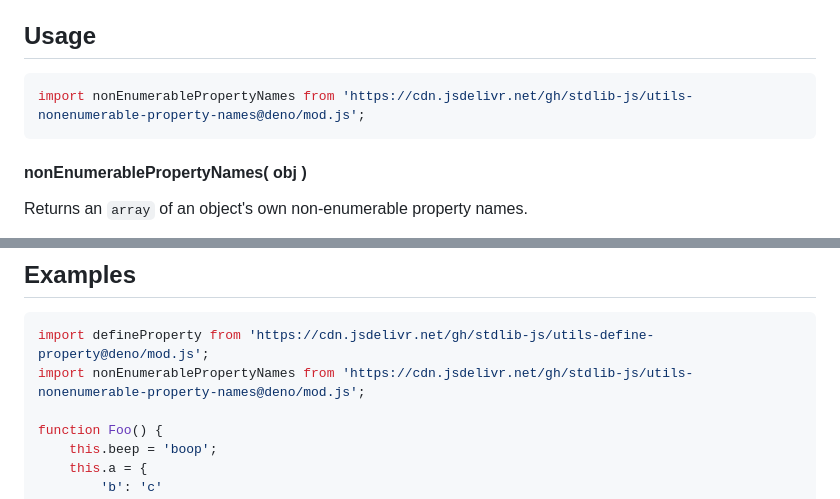
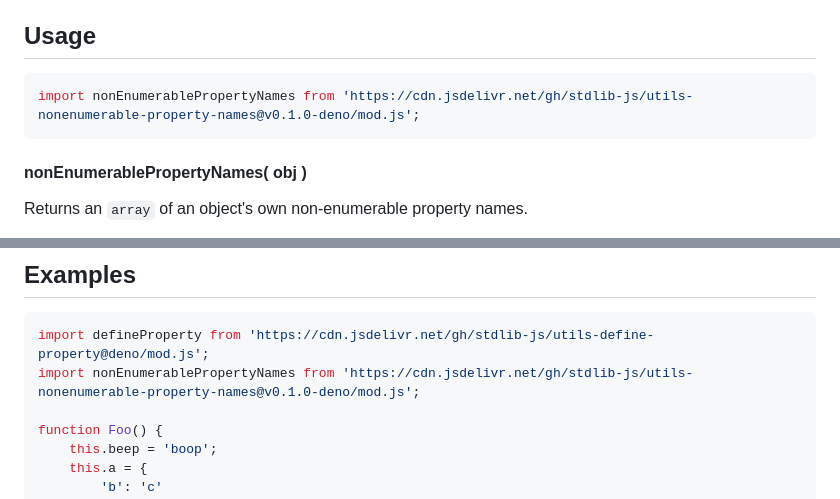
Before and after one commit to stdlib-js/utils-nonenumerable-property-names, a Markdown page: README.md, 2 parts joined by grey strips. GitHub-like rendering.

Commit message:
Update README.md for Deno bundle v0.1.0

````diff
--- a/README.md
+++ b/README.md
@@ -44,7 +44,7 @@ limitations under the License.
 <!-- eslint-disable id-length -->
 
 ```javascript
-import nonEnumerablePropertyNames from 'https://cdn.jsdelivr.net/gh/stdlib-js/utils-nonenumerable-property-names@deno/mod.js';
+import nonEnumerablePropertyNames from 'https://cdn.jsdelivr.net/gh/stdlib-js/utils-nonenumerable-property-names@v0.1.0-deno/mod.js';
 ```
 
 #### nonEnumerablePropertyNames( obj )
@@ -93,7 +93,7 @@ var keys = nonEnumerablePropertyNames( obj );
 
 ```javascript
 import defineProperty from 'https://cdn.jsdelivr.net/gh/stdlib-js/utils-define-property@deno/mod.js';
-import nonEnumerablePropertyNames from 'https://cdn.jsdelivr.net/gh/stdlib-js/utils-nonenumerable-property-names@deno/mod.js';
+import nonEnumerablePropertyNames from 'https://cdn.jsdelivr.net/gh/stdlib-js/utils-nonenumerable-property-names@v0.1.0-deno/mod.js';
 
 function Foo() {
     this.beep = 'boop';
````
